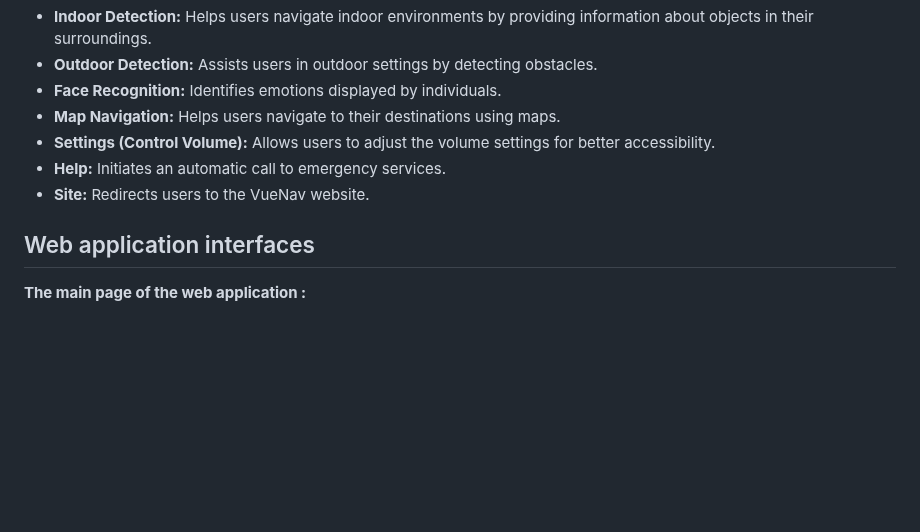
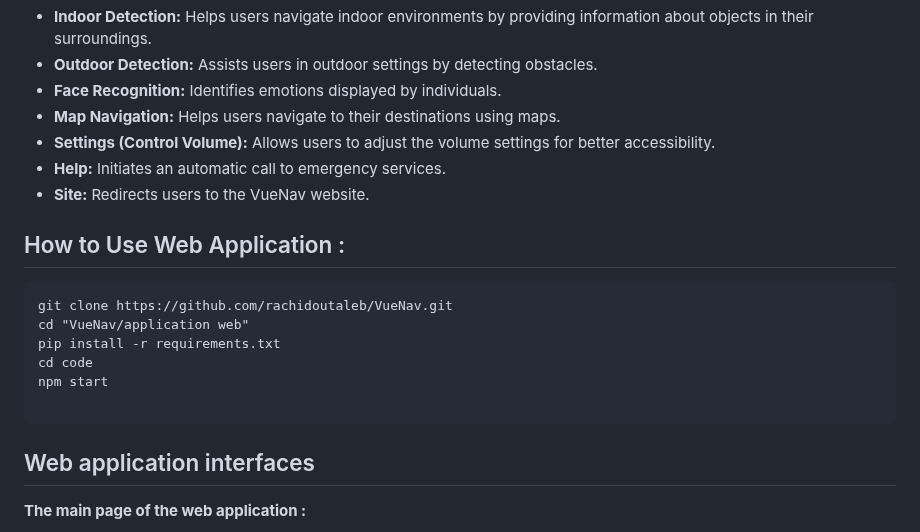
Before and after one commit to rachidoutaleb/VueNav, a Markdown page: README.md, the part around the change. Drawn GitHub-style; blank space fills up the shorter version.

````diff
--- a/README.md
+++ b/README.md
@@ -31,6 +31,16 @@ The mobile application offers a slightly varied range of functions compared to t
 - **Help:** Initiates an automatic call to emergency services.
 - **Site:** Redirects users to the VueNav website.
 
+## How to Use Web Application :
+
+```
+git clone https://github.com/rachidoutaleb/VueNav.git
+cd "VueNav/application web"
+pip install -r requirements.txt
+cd code
+npm start
+
+```
 
 
 ## Web application interfaces
````
